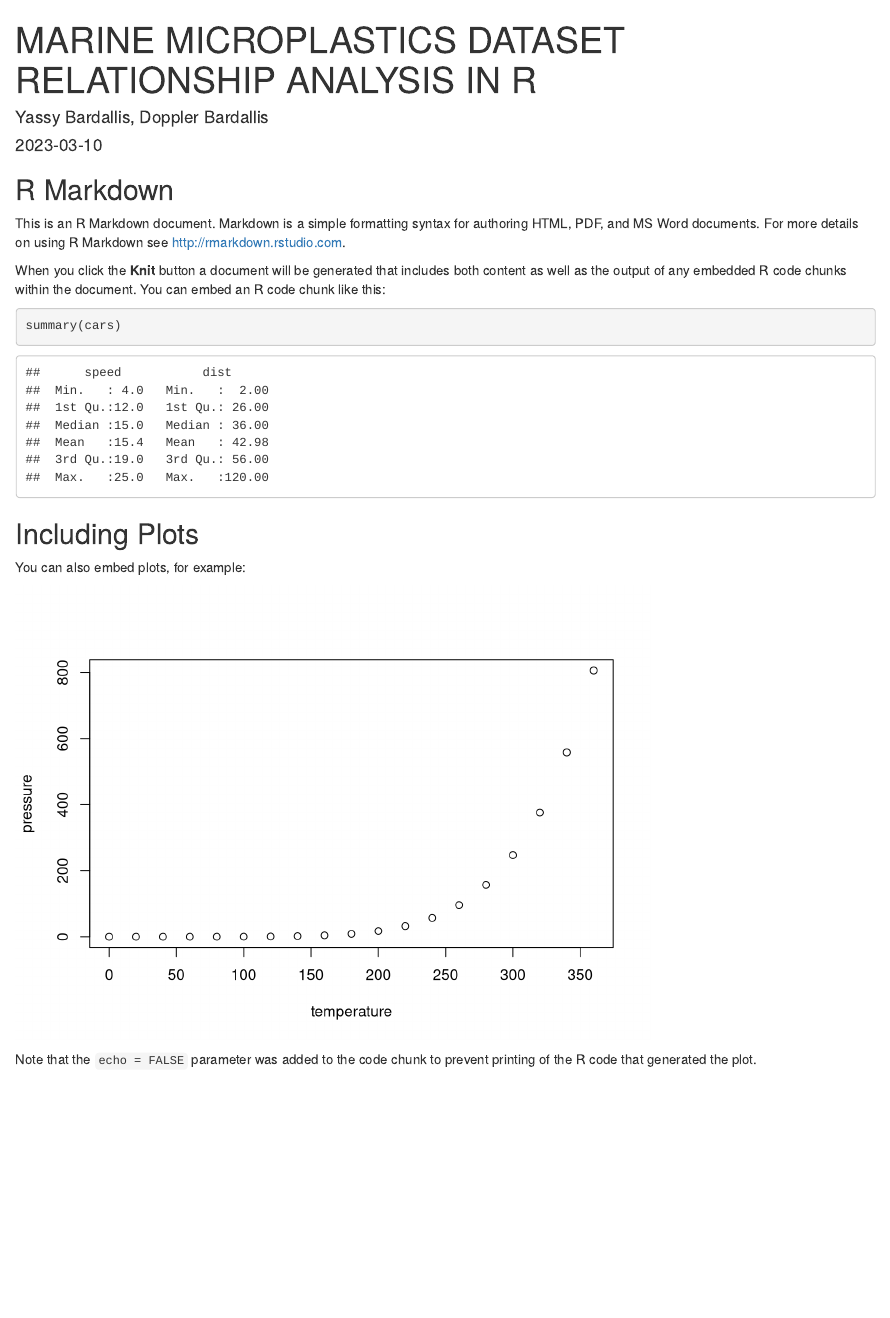
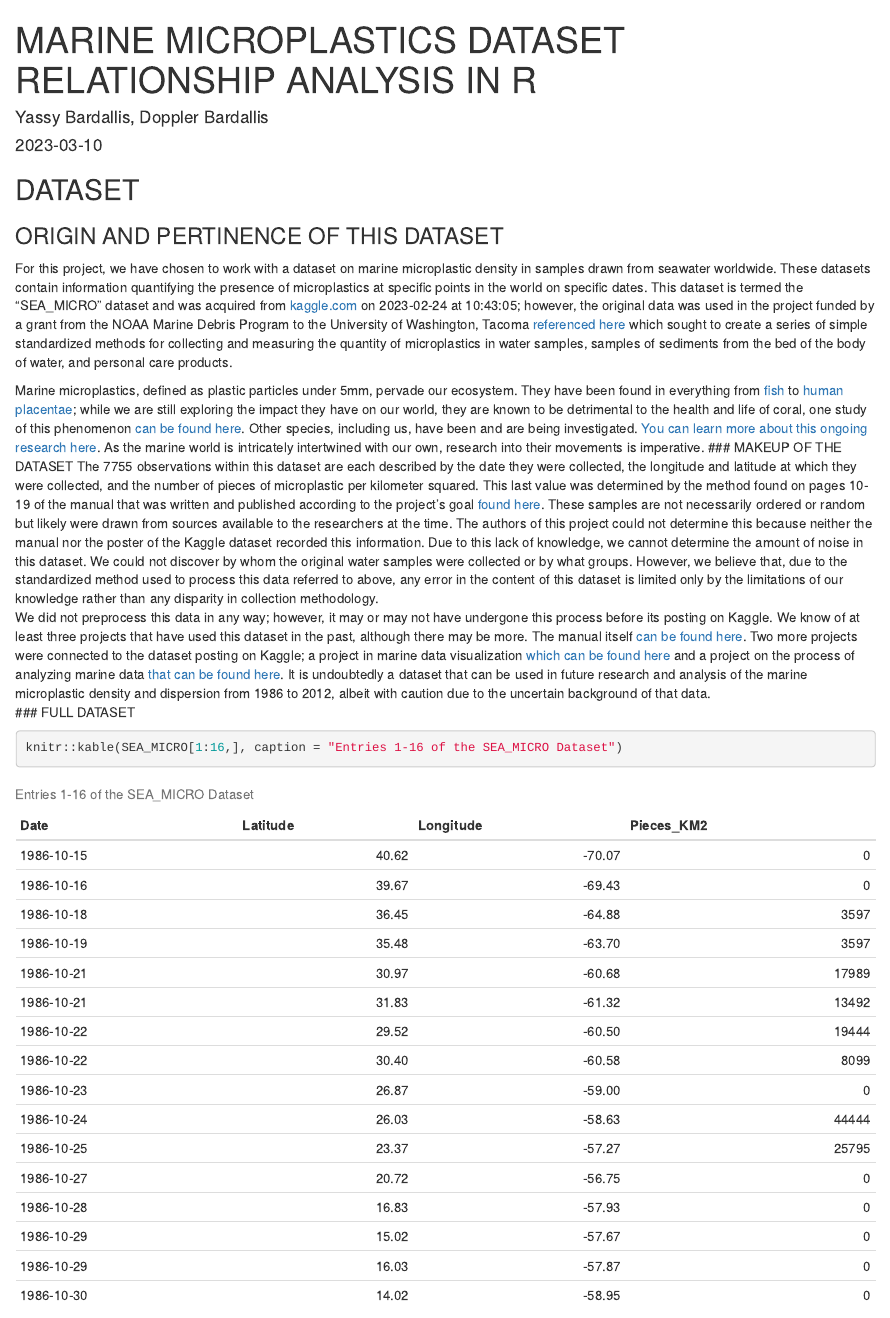
Before and after one commit to yastaghr/analysis-in-r-W23, an R Markdown document (MarineMicroplasticsProject_YassyBardallis.Rmd): the page in a window 1100 px wide, from its top. Rendered offline with R 4.5, knitr and Pandoc, with nearby package versions.

Commit message:
R-Markdown file for the project has begun to be written. The section describing the dataset, along with a table showing the first 16 entries of it, is written. The links need to be changed to citations later.

````diff
--- a/MarineMicroplasticsProject_YassyBardallis.Rmd
+++ b/MarineMicroplasticsProject_YassyBardallis.Rmd
@@ -7,24 +7,19 @@ output: html_document
 
 ```{r setup, include=FALSE}
 knitr::opts_chunk$set(echo = TRUE)
+SEA_MICRO <- read.csv("SEA_MICRO.csv")
 ```
 
-## R Markdown
+## DATASET
 
-This is an R Markdown document. Markdown is a simple formatting syntax for authoring HTML, PDF, and MS Word documents. For more details on using R Markdown see <http://rmarkdown.rstudio.com>.
+### ORIGIN AND PERTINENCE OF THIS DATASET
 
-When you click the **Knit** button a document will be generated that includes both content as well as the output of any embedded R code chunks within the document. You can embed an R code chunk like this:
+For this project, we have chosen to work with a dataset on marine microplastic density in samples drawn from seawater worldwide. These datasets contain information quantifying the presence of microplastics at specific points in the world on specific dates. This dataset is termed the "SEA_MICRO" dataset and was acquired from [kaggle.com](https://www.kaggle.com/datasets/brsdincer/marine-microplastic-on-world-density-noaa) on 2023-02-24 at 10:43:05; however, the original data was used in the project funded by a grant from the NOAA Marine Debris Program to the University of Washington, Tacoma [referenced here](https://marinedebris.noaa.gov/technical-memorandum/laboratory-methods-analysis-microplastics-marine-environment) which sought to create a series of simple standardized methods for collecting and measuring the quantity of microplastics in water samples, samples of sediments from the bed of the body of water, and personal care products.
 
-```{r cars}
-summary(cars)
+Marine microplastics, defined as plastic particles under 5mm, pervade our ecosystem. They have been found in everything from [fish](https://www.mdpi.com/2673-8929/1/1/12) to [human placentae](https://ehp.niehs.nih.gov/doi/10.1289/EHP10873); while we are still exploring the impact they have on our world, they are known to be detrimental to the health and life of coral, one study of this phenomenon [can be found here](https://www.nature.com/articles/s42003-021-01961-1). Other species, including us, have been and are being investigated. [You can learn more about this ongoing research here](http://libproxy.uoregon.edu/login?url=https://search.ebscohost.com/login.aspx?direct=true&db=aph&AN=147699782&login.asp&site=ehost-live&scope=site). As the marine world is intricately intertwined with our own, research into their movements is imperative. \### MAKEUP OF THE DATASET The 7755 observations within this dataset are each described by the date they were collected, the longitude and latitude at which they were collected, and the number of pieces of microplastic per kilometer squared. This last value was determined by the method found on pages 10-19 of the manual that was written and published according to the project's goal [found here](https://repository.library.noaa.gov/view/noaa/10296). These samples are not necessarily ordered or random but likely were drawn from sources available to the researchers at the time. The authors of this project could not determine this because neither the manual nor the poster of the Kaggle dataset recorded this information. Due to this lack of knowledge, we cannot determine the amount of noise in this dataset. We could not discover by whom the original water samples were collected or by what groups. However, we believe that, due to the standardized method used to process this data referred to above, any error in the content of this dataset is limited only by the limitations of our knowledge rather than any disparity in collection methodology.\
+We did not preprocess this data in any way; however, it may or may not have undergone this process before its posting on Kaggle. We know of at least three projects that have used this dataset in the past, although there may be more. The manual itself [can be found here](https://repository.library.noaa.gov/view/noaa/10296). Two more projects were connected to the dataset posting on Kaggle; a project in marine data visualization [which can be found here](https://www.kaggle.com/code/virajkadam/marine-plastic-visualization) and a project on the process of analyzing marine data [that can be found here](https://www.kaggle.com/code/brsdincer/marine-micro-plastic-analysis-process). It is undoubtedly a dataset that can be used in future research and analysis of the marine microplastic density and dispersion from 1986 to 2012, albeit with caution due to the uncertain background of that data.\
+\### FULL DATASET
+
+```{r}
+knitr::kable(SEA_MICRO[1:16,], caption = "Entries 1-16 of the SEA_MICRO Dataset")
 ```
-
-## Including Plots
-
-You can also embed plots, for example:
-
-```{r pressure, echo=FALSE}
-plot(pressure)
-```
-
-Note that the `echo = FALSE` parameter was added to the code chunk to prevent printing of the R code that generated the plot.
````
Also changed, not shown: MarineMicroplasticsProject_YassyBardallis.html (added).
